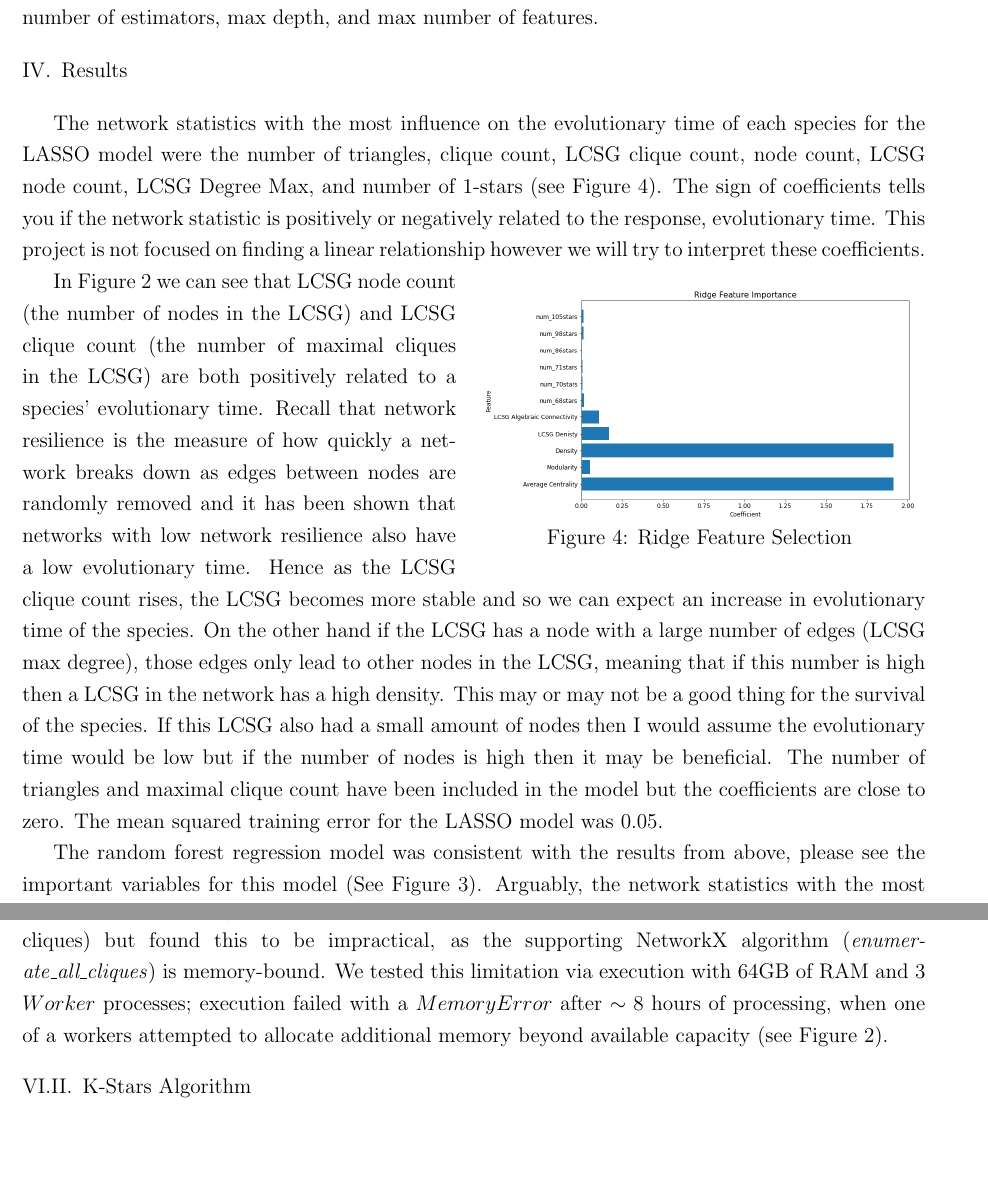
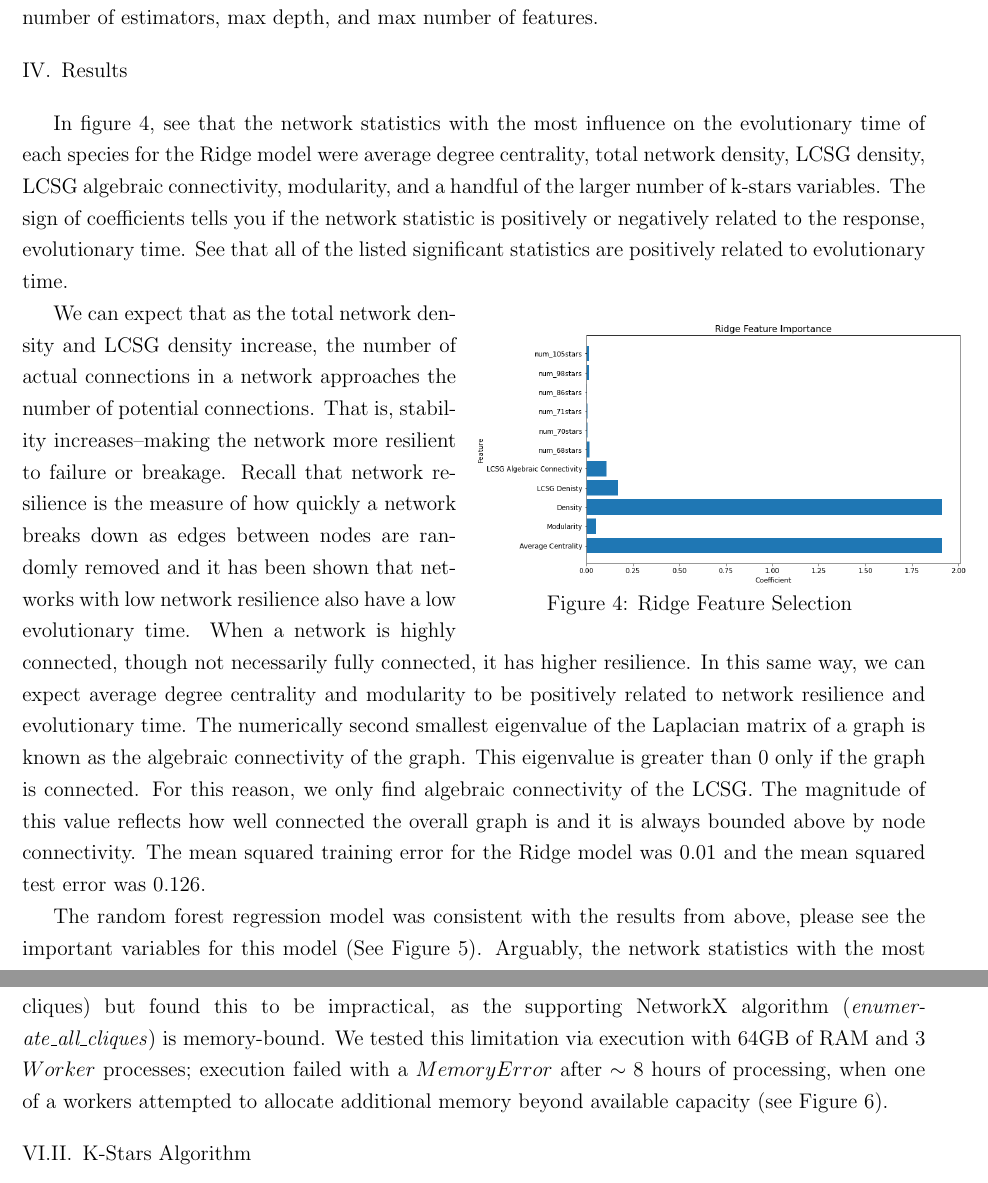
Before and after one commit to angyalkavalcsics/PPIN, a LaTeX document (ResearchPaper/STA596_ResearchPaper.tex): two parts of pages 5 and 6 of 8, joined at a grey line, cut so that both start at the same text, the shorter picture padded with empty space. Compiled offline with pdfLaTeX.

Commit message:
Update STA596_ResearchPaper.tex

```diff
--- a/ResearchPaper/STA596_ResearchPaper.tex
+++ b/ResearchPaper/STA596_ResearchPaper.tex
@@ -132,17 +132,16 @@ The Ridge method regularizes model parameters by shrinking the regression coeffi
 Random forests build a collection of de-correlated decision trees, by randomly choosing only $m$ predictors from the full set of predictors when performing a split, the split is only allowed to use one of those $m$ predictors. Finally, the average of the resulting trees is taken. In random forest regression, features are selected that improve the variance reduction. That is, correlation between trees is reduced without increasing the variance too much. To tune the hyperparameters for this model we performed an exhaustive search using \textit{GridSearchCV} from Scikit-learn. We tuned the number of estimators, max depth, and max number of features.
 
 \section{Results}
-The network statistics with the most influence on the evolutionary time of each species for the LASSO model were the number of triangles, clique count, LCSG clique count, node count, LCSG node count, LCSG Degree Max, and number of 1-stars (see Figure 4). The sign of coefficients tells you if the network statistic is positively or negatively related to the response, evolutionary time. This project is not focused on finding a linear relationship however we will try to interpret these coefficients.
+In figure 4, see that the network statistics with the most influence on the evolutionary time of each species for the Ridge model were average degree centrality, total network density, LCSG density, LCSG algebraic connectivity, modularity, and a handful of the larger number of k-stars variables. The sign of coefficients tells you if the network statistic is positively or negatively related to the response, evolutionary time. See that all of the listed significant statistics are positively related to evolutionary time.
 \begin{wrapfigure}{r}{0.5\textwidth}
   \vspace{-20pt}
   \begin{center}
-    \includegraphics[width=0.48\textwidth]{PPIN_fig3}
+    \includegraphics[width=0.548\textwidth]{PPIN_fig3}
   \end{center}
   \vspace{-20pt}
   \caption{Ridge Feature Selection}
   \vspace{-10pt}
 \end{wrapfigure}
-\indent In Figure 2 we can see that LCSG node count (the number of nodes in the LCSG) and LCSG clique count (the number of maximal cliques in the LCSG) are both positively related to a species' evolutionary time.  Recall that network resilience is the measure of how quickly a network breaks down as edges between nodes are randomly removed and it has been shown that networks with low network resilience also have a low evolutionary time. Hence as the LCSG clique count rises, the LCSG becomes more stable and so we can expect an increase in evolutionary time of the species. On the other hand if the LCSG has a node with a large number of edges (LCSG max degree), those edges only lead to other nodes in the LCSG, meaning that if this number is high then a LCSG in the network has a high density. This may or may not be a good thing for the survival of the species. If this LCSG also had a small amount of nodes then I would assume the evolutionary time would be low but if the number of nodes is high then it may be beneficial. The number of triangles and maximal clique count have been included in the model but the coefficients are close to zero. The mean squared training error for the LASSO model was 0.05.
+\indent We can expect that as the total network density and LCSG density increase, the number of actual connections in a network approaches the number of potential connections. That is, stability increases--making the network more resilient to failure or breakage. Recall that network resilience is the measure of how quickly a network breaks down as edges between nodes are randomly removed and it has been shown that networks with low network resilience also have a low evolutionary time. When a network is highly connected, though not necessarily fully connected, it has higher resilience. In this same way, we can expect average degree centrality and modularity to be positively related to network resilience and evolutionary time. The numerically second smallest eigenvalue of the Laplacian matrix of a graph is known as the algebraic connectivity of the graph. This eigenvalue is greater than 0 only if the graph is connected. For this reason, we only find algebraic connectivity of the LCSG. The magnitude of this value reflects how well connected the overall graph is and it is always bounded above by node connectivity. The mean squared training error for the Ridge model was 0.01 and the mean squared test error was 0.126.
 
-The random forest regression model was consistent with the results from above, please see the important variables for this model (See Figure 3). Arguably, the network statistics with the most influence on the evolutionary time of each species for this model were the number of nodes, modularity, clique count, average centrality, LCSG clique-size mean, and a number of other k-stars statistics.
-\begin{wrapfigure}{r}{0.5\textwidth}
+The random forest regression model was consistent with the results from above, please see the important variables for this model (See Figure 5). Arguably, the network statistics with the most influence on the evolutionary time of each species for this model were modularity, clique count, LCSG modularity, average centrality, clique-size mean, density, and number of other k-stars statistics.
@@ -170,7 +170,7 @@ There are many possible confounders which should be considered along with our pr
   \caption{$Worker$ memory usage}
   \vspace{-10pt}
 \end{wrapfigure}
-We tried implementing exhaustive enumeration of \textit{all} cliques (as opposed to \textit{maximal} cliques) but found this to be impractical, as the supporting NetworkX algorithm (\textit{enumerate\_all\_cliques}) is memory-bound. We tested this limitation via execution with 64GB of RAM and 3 $Worker$ processes; execution failed with a $MemoryError$ after $\sim8$ hours of processing, when one of a workers attempted to allocate additional memory beyond available capacity (see Figure 2).
+We tried implementing exhaustive enumeration of \textit{all} cliques (as opposed to \textit{maximal} cliques) but found this to be impractical, as the supporting NetworkX algorithm (\textit{enumerate\_all\_cliques}) is memory-bound. We tested this limitation via execution with 64GB of RAM and 3 $Worker$ processes; execution failed with a $MemoryError$ after $\sim8$ hours of processing, when one of a workers attempted to allocate additional memory beyond available capacity (see Figure 6).
 \subsection{K-Stars Algorithm}
 Below is pseudocode for how we constructed the data frame of stars counts for each network.
 \begin{algorithm}
```
Also changed, not shown: ResearchPaper/STA596_ResearchPaper.tex (9 more changed lines).
